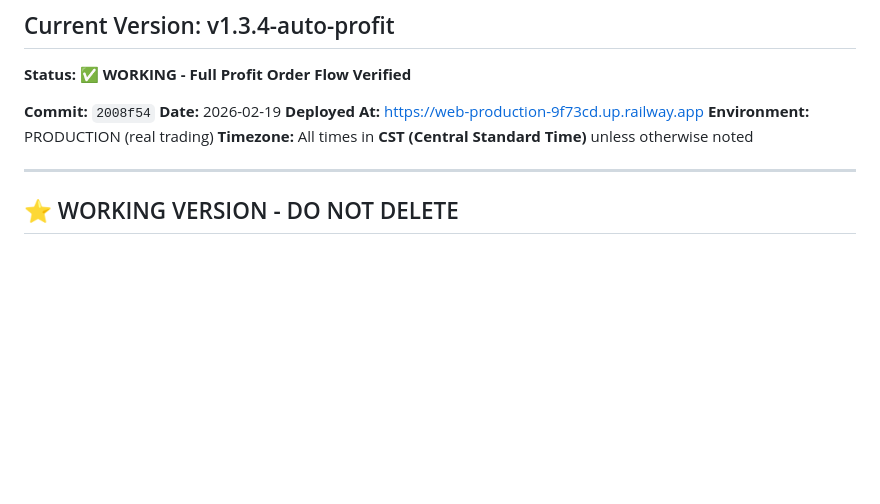
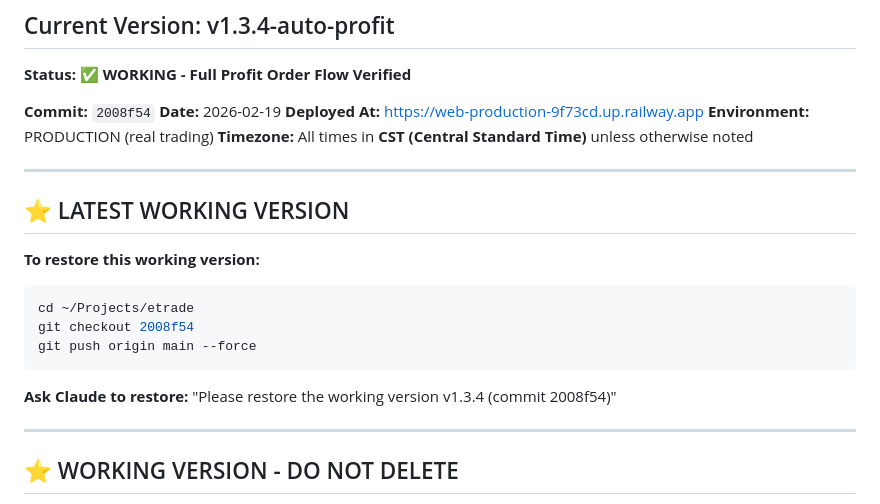
Before and after one commit to rasesh6/etrade-trading, a Markdown page: VERSION.md, the part around the change. GitHub-like rendering; blank space fills up the shorter version.

````diff
--- a/VERSION.md
+++ b/VERSION.md
@@ -9,6 +9,19 @@
 **Deployed At:** https://web-production-9f73cd.up.railway.app
 **Environment:** PRODUCTION (real trading)
 **Timezone:** All times in **CST (Central Standard Time)** unless otherwise noted
+
+---
+
+## ⭐ LATEST WORKING VERSION
+
+**To restore this working version:**
+```bash
+cd ~/Projects/etrade
+git checkout 2008f54
+git push origin main --force
+```
+
+**Ask Claude to restore:** "Please restore the working version v1.3.4 (commit 2008f54)"
 
 ---
 
````
Also changed, not shown: TROUBLESHOOTING.md (+15 -0 lines).
